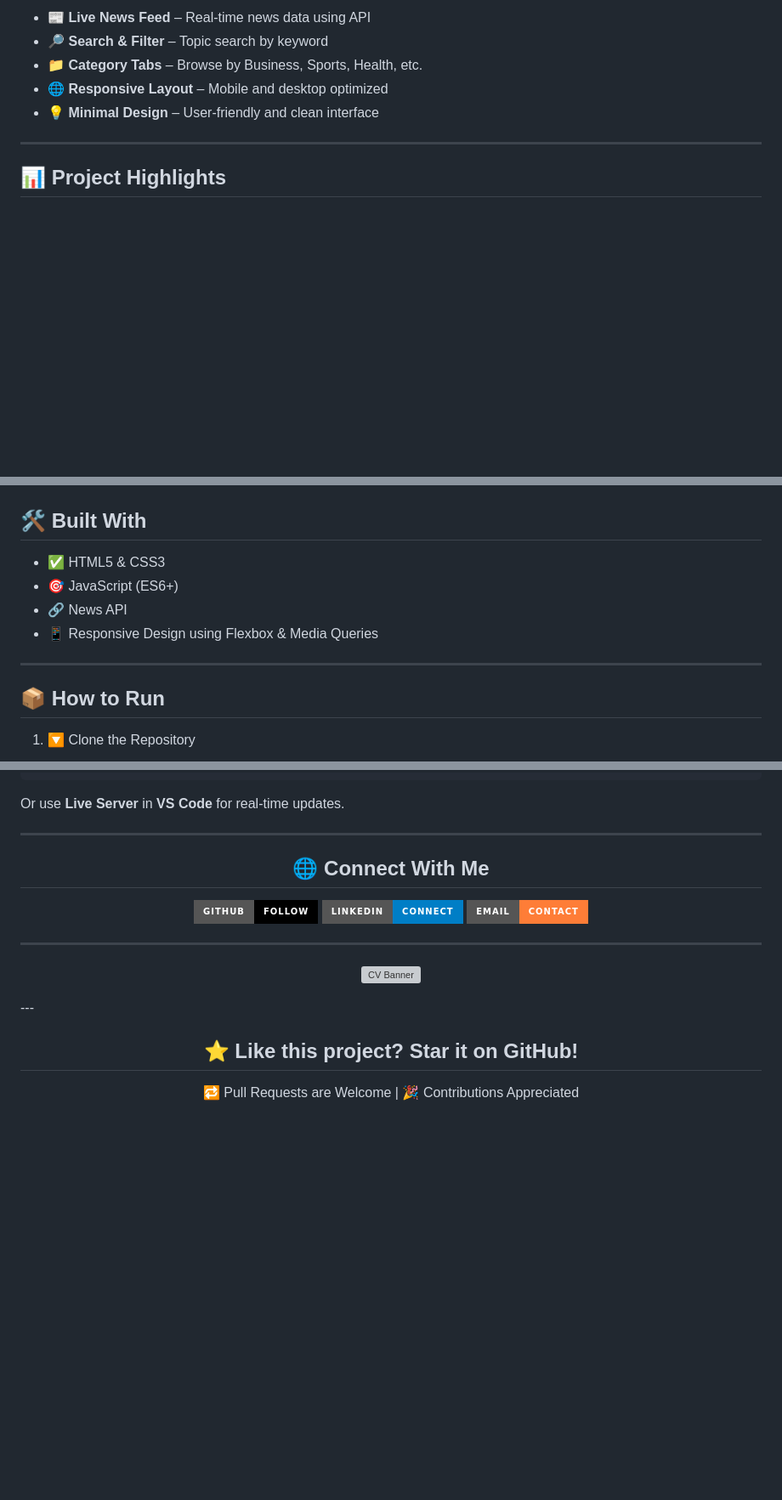
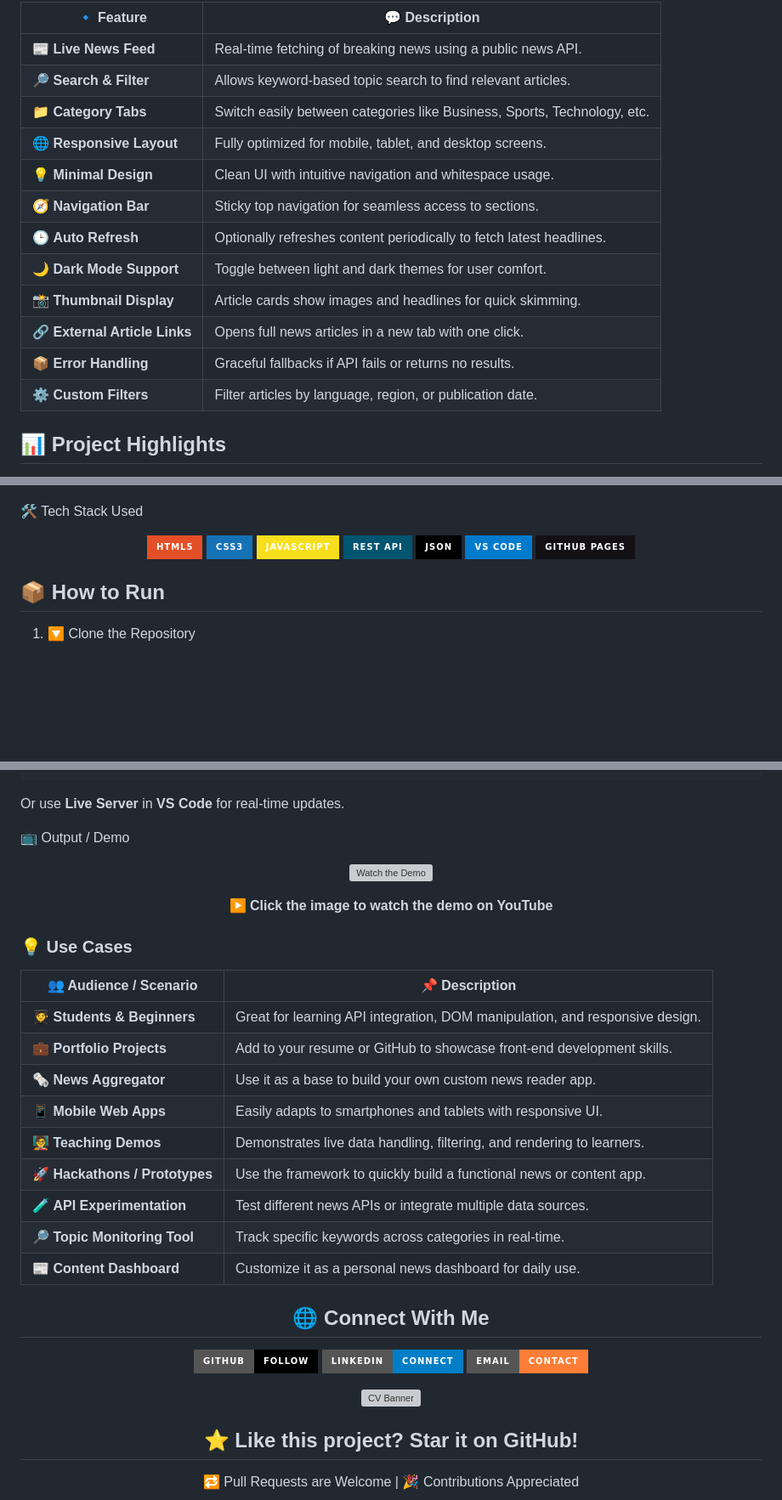
Before and after one commit to Madhu1207-coder/my-news-website, a Markdown page: README.md, 3 parts joined by grey strips. Shown: that part at 85% size. GitHub-like rendering; badges without logos; blank space fills up the shorter version; grey boxes are pictures that could not be loaded.

```diff
--- a/README.md
+++ b/README.md
@@ -27,11 +26,22 @@
 
-- 📰 **Live News Feed** – Real-time news data using API
-- 🔎 **Search & Filter** – Topic search by keyword
-- 📁 **Category Tabs** – Browse by Business, Sports, Health, etc.
-- 🌐 **Responsive Layout** – Mobile and desktop optimized
-- 💡 **Minimal Design** – User-friendly and clean interface
+| 🔹 Feature                    | 💬 Description                                                           |
+| ----------------------------- | ------------------------------------------------------------------------ |
+| 📰 **Live News Feed**         | Real-time fetching of breaking news using a public news API.             |
+| 🔎 **Search & Filter**        | Allows keyword-based topic search to find relevant articles.             |
+| 📁 **Category Tabs**          | Switch easily between categories like Business, Sports, Technology, etc. |
+| 🌐 **Responsive Layout**      | Fully optimized for mobile, tablet, and desktop screens.                 |
+| 💡 **Minimal Design**         | Clean UI with intuitive navigation and whitespace usage.                 |
+| 🧭 **Navigation Bar**         | Sticky top navigation for seamless access to sections.                   |
+| 🕒 **Auto Refresh**           | Optionally refreshes content periodically to fetch latest headlines.     |
+| 🌙 **Dark Mode Support**      | Toggle between light and dark themes for user comfort.                   |
+| 📸 **Thumbnail Display**      | Article cards show images and headlines for quick skimming.              |
+| 🔗 **External Article Links** | Opens full news articles in a new tab with one click.                    |
+| 📦 **Error Handling**         | Graceful fallbacks if API fails or returns no results.                   |
+| ⚙️ **Custom Filters**         | Filter articles by language, region, or publication date.                |
 
----
+
+
+
 
 <h2>📊 Project Highlights</h2>
 
@@ -67,14 +77,8 @@
 </p>
 
 
-<h2>🛠️ Built With</h2>
-
-* ✅ HTML5 & CSS3
-* 🎯 JavaScript (ES6+)
-* 🔗 News API
-* 📱 Responsive Design using Flexbox & Media Queries
-
----
+🛠️ Tech Stack Used
+<p align="center"> <img src="https://img.shields.io/badge/HTML5-E34F26?style=for-the-badge&logo=html5&logoColor=white" alt="HTML5"/> <img src="https://img.shields.io/badge/CSS3-1572B6?style=for-the-badge&logo=css3&logoColor=white" alt="CSS3"/> <img src="https://img.shields.io/badge/JavaScript-F7DF1E?style=for-the-badge&logo=javascript&logoColor=black" alt="JavaScript"/> <img src="https://img.shields.io/badge/REST%20API-005571?style=for-the-badge&logo=cloudflare&logoColor=white" alt="REST API"/> <img src="https://img.shields.io/badge/JSON-000000?style=for-the-badge&logo=json&logoColor=white" alt="JSON"/> <img src="https://img.shields.io/badge/VS%20Code-007ACC?style=for-the-badge&logo=visual-studio-code&logoColor=white" alt="VS Code"/> <img src="https://img.shields.io/badge/GitHub%20Pages-121013?style=for-the-badge&logo=github&logoColor=white" alt="GitHub Pages"/> </p>
 
 <h2>📦 How to Run</h2>
 
@@ -93,7 +97,26 @@ open index.html
 
 Or use **Live Server** in **VS Code** for real-time updates.
 
----
+📺 Output / Demo
+<p align="center"> <a href="https://www.youtube.com/watch?v=Idm1JD112EU" target="_blank"> <img src="https://img.youtube.com/vi/Idm1JD112EU/0.jpg" alt="Watch the Demo" width="70%"> </a> </p> <p align="center"><strong>▶️ Click the image to watch the demo on YouTube</strong></p>
+
+### 💡 Use Cases
+
+| 👥 Audience / Scenario         | 📌 Description                                                               |
+| ------------------------------ | ---------------------------------------------------------------------------- |
+| 🧑‍🎓 **Students & Beginners** | Great for learning API integration, DOM manipulation, and responsive design. |
+| 💼 **Portfolio Projects**      | Add to your resume or GitHub to showcase front-end development skills.       |
+| 🗞️ **News Aggregator**        | Use it as a base to build your own custom news reader app.                   |
+| 📱 **Mobile Web Apps**         | Easily adapts to smartphones and tablets with responsive UI.                 |
+| 🧑‍🏫 **Teaching Demos**       | Demonstrates live data handling, filtering, and rendering to learners.       |
+| 🚀 **Hackathons / Prototypes** | Use the framework to quickly build a functional news or content app.         |
+| 🧪 **API Experimentation**     | Test different news APIs or integrate multiple data sources.                 |
+| 🔎 **Topic Monitoring Tool**   | Track specific keywords across categories in real-time.                      |
+| 📰 **Content Dashboard**       | Customize it as a personal news dashboard for daily use.                     |
+
+
+
+
 
 <h2 align="center">🌐 Connect With Me</h2>
 
@@ -109,14 +132,14 @@ Or use **Live Server** in **VS Code** for real-time updates.
   </a>
 </p>
 
----
+
 
 
 
 <p align="center">
   <img src="https://mir-s3-cdn-cf.behance.net/project_modules/fs/a2418f60390643.5a4b910e63f83.gif" alt="CV Banner" width="200" />
 </p>
----
+
 
 <h2 align="center">⭐ Like this project? Star it on GitHub!</h2>
 <p align="center">🔁 Pull Requests are Welcome | 🎉 Contributions Appreciated</p>
```
Also changed, not shown: other parts of README.md (+1 -2 lines).
